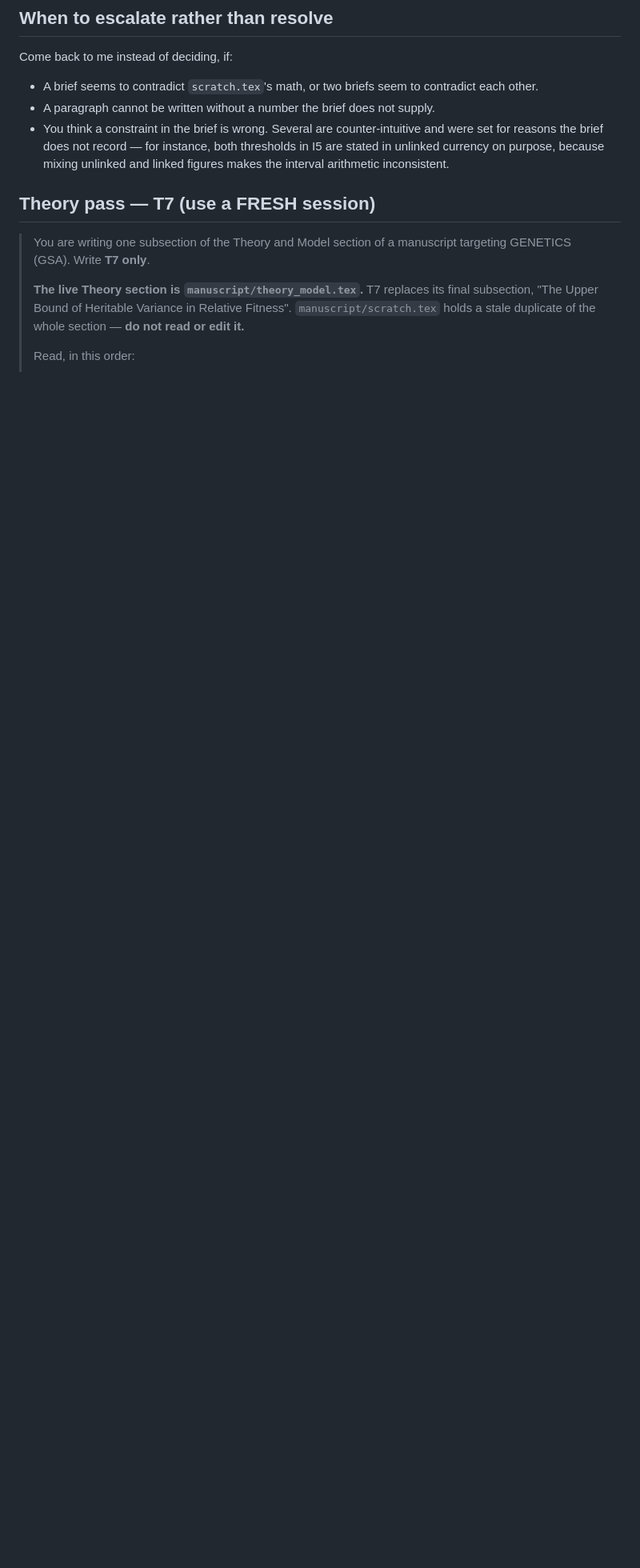
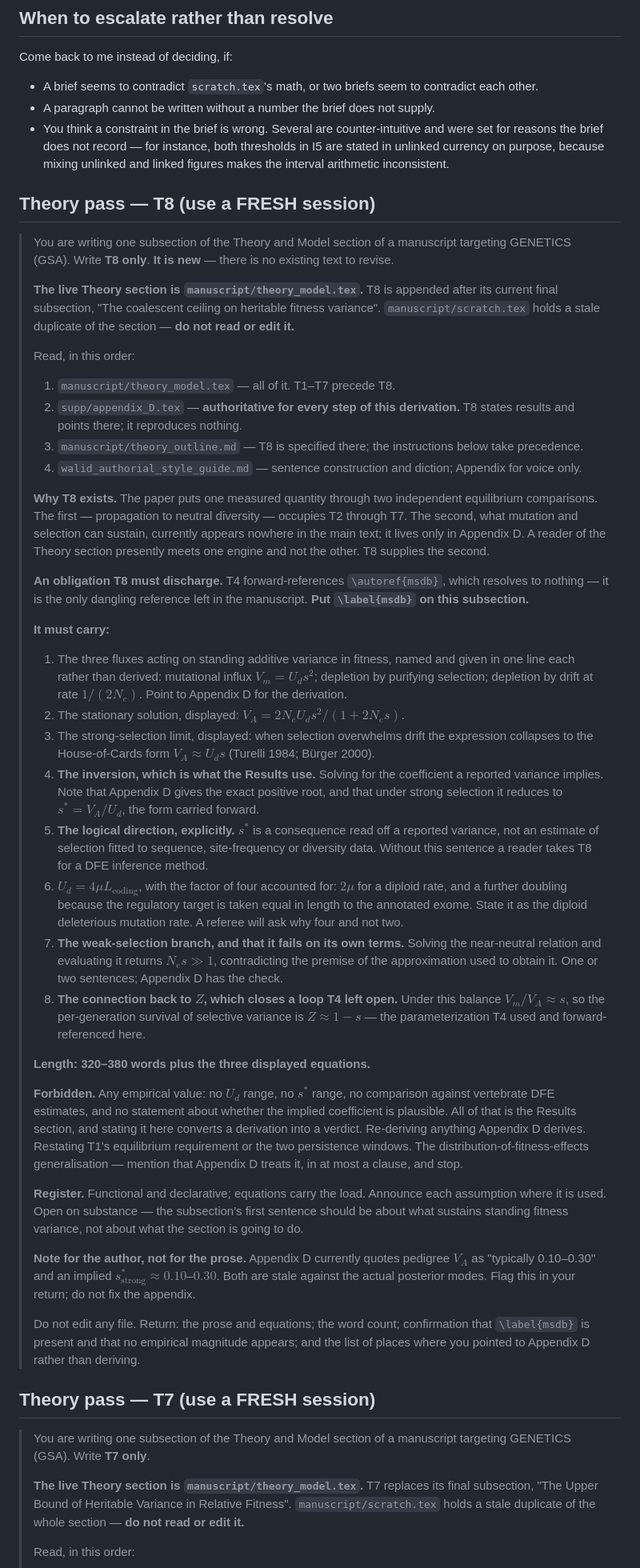
Before and after one commit to mawassw/va-neutral-diversity, a Markdown page: manuscript/editor_kickoff.md, the part around the change. Shown at 80% size. GitHub-like rendering; blank space fills up the shorter version.

Commit message:
Add the T8 directive: mutation-selection-drift balance in the main text
T8 is new. It supplies the paper's second equilibrium engine, which currently
exists only as Appendix D, and carries \label{msdb} to discharge the last
dangling reference in the manuscript. It states the stationary variance, the
House-of-Cards limit, the inversion to s*, the factor of four in U_d, the
weak-selection self-consistency failure, and the Z ~ 1-s connection T4 left
open. All empirical magnitudes are withheld for the Results.

Co-Authored-By: Claude Opus 5 (1M context) <noreply@anthropic.com>

```diff
--- a/manuscript/editor_kickoff.md
+++ b/manuscript/editor_kickoff.md
@@ -67,6 +67,78 @@ Come back to me instead of deciding, if:
   reasons the brief does not record — for instance, both thresholds in I5 are stated in unlinked
   currency on purpose, because mixing unlinked and linked figures makes the interval arithmetic
   inconsistent.
+
+## Theory pass — T8 (use a FRESH session)
+
+> You are writing one subsection of the Theory and Model section of a manuscript targeting GENETICS
+> (GSA). Write **T8 only**. **It is new** — there is no existing text to revise.
+>
+> **The live Theory section is `manuscript/theory_model.tex`.** T8 is appended after its current final
+> subsection, "The coalescent ceiling on heritable fitness variance". `manuscript/scratch.tex` holds a
+> stale duplicate of the section — **do not read or edit it.**
+>
+> Read, in this order:
+>
+> 1. `manuscript/theory_model.tex` — all of it. T1–T7 precede T8.
+> 2. `supp/appendix_D.tex` — **authoritative for every step of this derivation.** T8 states results and
+>    points there; it reproduces nothing.
+> 3. `manuscript/theory_outline.md` — T8 is specified there; the instructions below take precedence.
+> 4. `walid_authorial_style_guide.md` — sentence construction and diction; Appendix for voice only.
+>
+> **Why T8 exists.** The paper puts one measured quantity through two independent equilibrium
+> comparisons. The first — propagation to neutral diversity — occupies T2 through T7. The second, what
+> mutation and selection can sustain, currently appears nowhere in the main text; it lives only in
+> Appendix D. A reader of the Theory section presently meets one engine and not the other. T8 supplies
+> the second.
+>
+> **An obligation T8 must discharge.** T4 forward-references `\autoref{msdb}`, which resolves to
+> nothing — it is the only dangling reference left in the manuscript. **Put `\label{msdb}` on this
+> subsection.**
+>
+> **It must carry:**
+>
+> 1. The three fluxes acting on standing additive variance in fitness, named and given in one line
+>    each rather than derived: mutational influx $V_m = U_d s^2$; depletion by purifying selection;
+>    depletion by drift at rate $1/(2N_e)$. Point to Appendix D for the derivation.
+> 2. The stationary solution, displayed: $V_A = 2N_eU_ds^2/(1 + 2N_es)$.
+> 3. The strong-selection limit, displayed: when selection overwhelms drift the expression collapses to
+>    the House-of-Cards form $V_A \approx U_d s$ (Turelli 1984; Bürger 2000).
+> 4. **The inversion, which is what the Results use.** Solving for the coefficient a reported variance
+>    implies. Note that Appendix D gives the exact positive root, and that under strong selection it
+>    reduces to $s^{*} = V_A/U_d$, the form carried forward.
+> 5. **The logical direction, explicitly.** $s^{*}$ is a consequence read off a reported variance, not
+>    an estimate of selection fitted to sequence, site-frequency or diversity data. Without this
+>    sentence a reader takes T8 for a DFE inference method.
+> 6. $U_d = 4\mu L_{\text{coding}}$, with the factor of four accounted for: $2\mu$ for a diploid rate,
+>    and a further doubling because the regulatory target is taken equal in length to the annotated
+>    exome. State it as the diploid deleterious mutation rate. A referee will ask why four and not two.
+> 7. **The weak-selection branch, and that it fails on its own terms.** Solving the near-neutral
+>    relation and evaluating it returns $N_es \gg 1$, contradicting the premise of the approximation
+>    used to obtain it. One or two sentences; Appendix D has the check.
+> 8. **The connection back to $Z$, which closes a loop T4 left open.** Under this balance
+>    $V_m/V_A \approx s$, so the per-generation survival of selective variance is $Z \approx 1-s$ —
+>    the parameterization T4 used and forward-referenced here.
+>
+> **Length: 320–380 words plus the three displayed equations.**
+>
+> **Forbidden.** Any empirical value: no $U_d$ range, no $s^{*}$ range, no comparison against
+> vertebrate DFE estimates, and no statement about whether the implied coefficient is plausible. All of
+> that is the Results section, and stating it here converts a derivation into a verdict. Re-deriving
+> anything Appendix D derives. Restating T1's equilibrium requirement or the two persistence windows.
+> The distribution-of-fitness-effects generalisation — mention that Appendix D treats it, in at most a
+> clause, and stop.
+>
+> **Register.** Functional and declarative; equations carry the load. Announce each assumption where it
+> is used. Open on substance — the subsection's first sentence should be about what sustains standing
+> fitness variance, not about what the section is going to do.
+>
+> **Note for the author, not for the prose.** Appendix D currently quotes pedigree $V_A$ as "typically
+> 0.10–0.30" and an implied $s^*_{\text{strong}} \approx 0.10$–$0.30$. Both are stale against the actual
+> posterior modes. Flag this in your return; do not fix the appendix.
+>
+> Do not edit any file. Return: the prose and equations; the word count; confirmation that
+> `\label{msdb}` is present and that no empirical magnitude appears; and the list of places where you
+> pointed to Appendix D rather than deriving.
 
 ## Theory pass — T7 (use a FRESH session)
 
```
